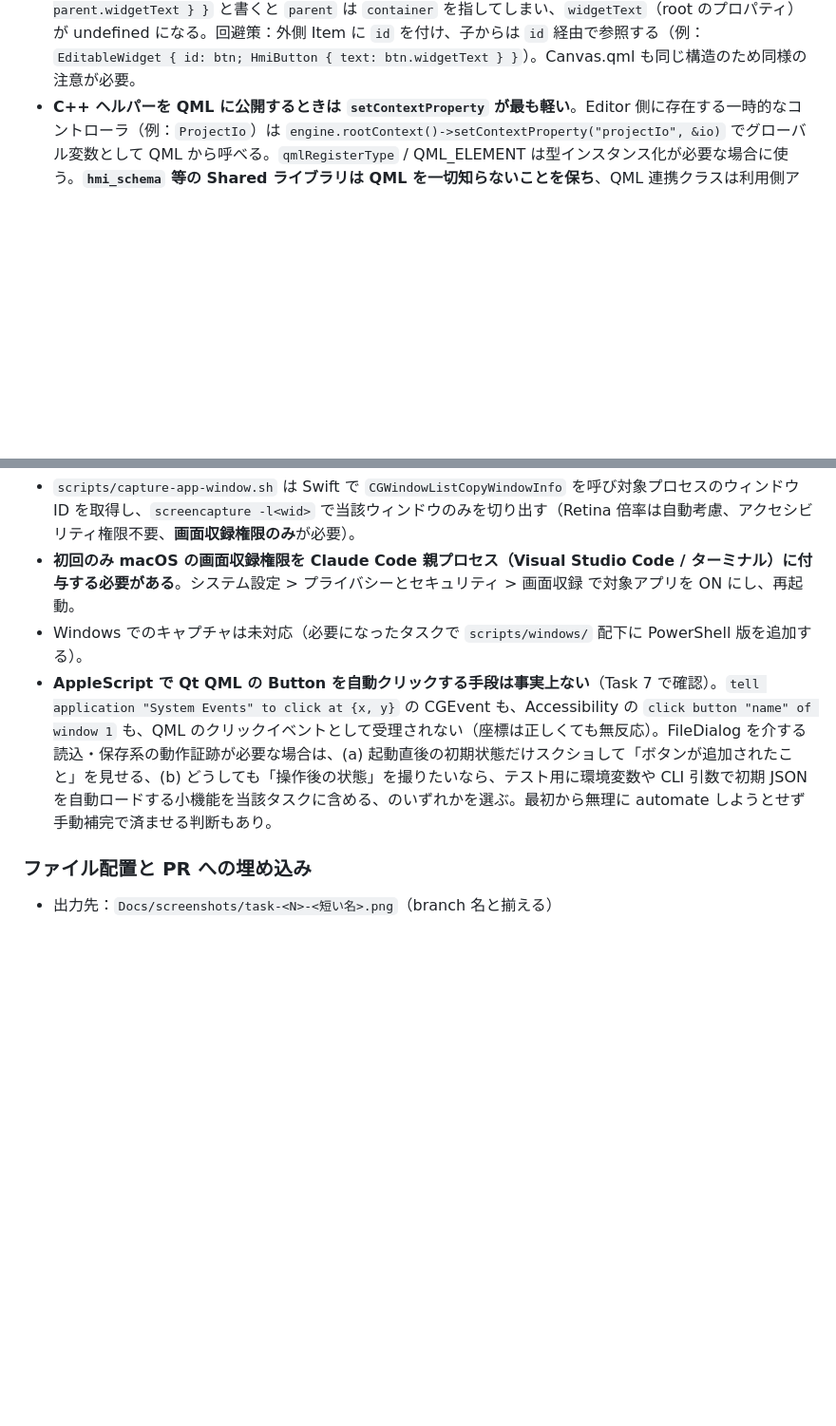
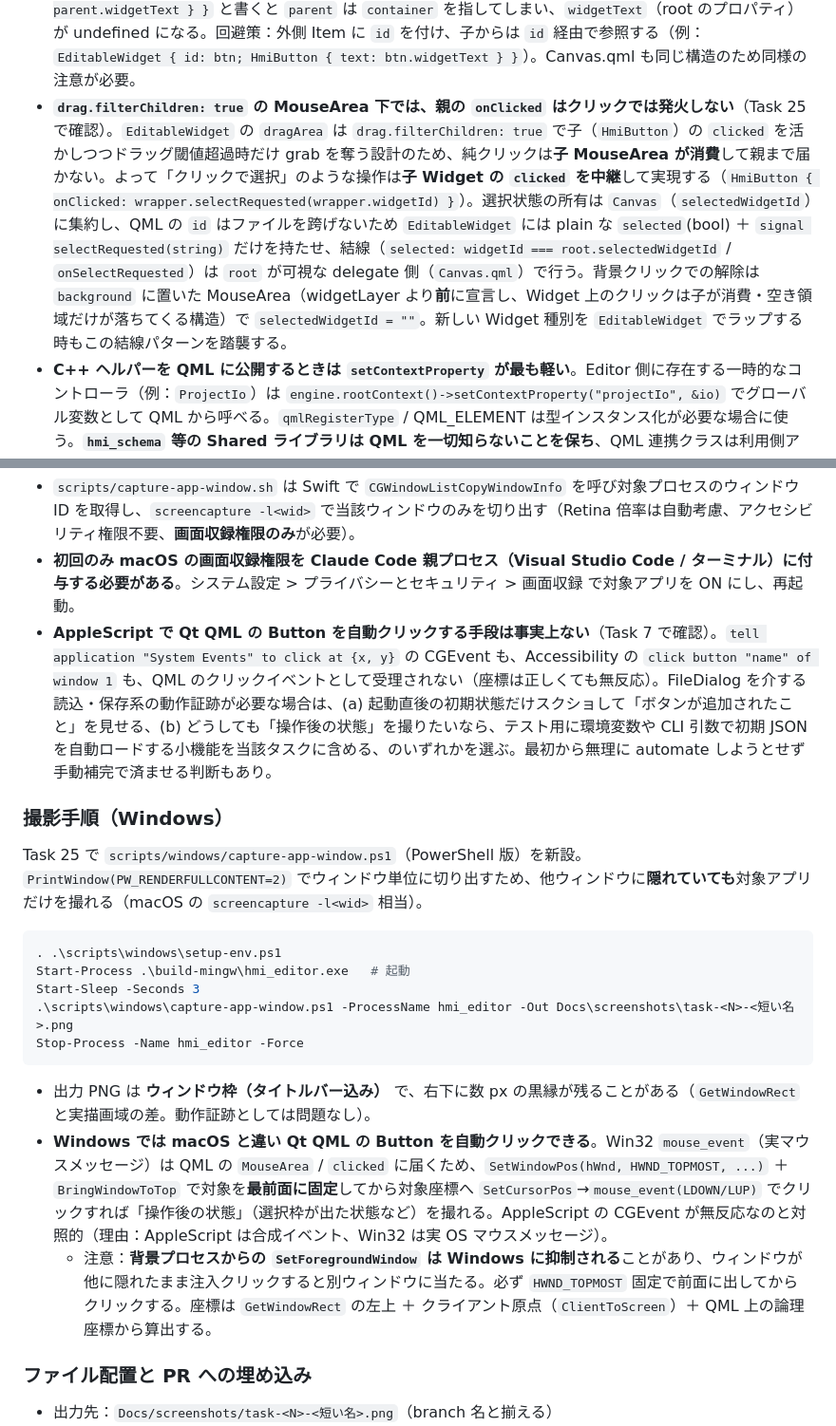
Before and after one commit to hang-up33/hmi-platform, a Markdown page: CLAUDE.md, 2 parts joined by grey strips. Shown at 95% size. Drawn GitHub-style; blank space fills up the shorter version.

Commit message:
Task 25: 選択モデル + 選択枠（Editor）
Phase 4（Button 縦スライス）の最初のタスク。Editor で Button をクリック
すると選択枠が表示され、別 Button / 背景クリックで選択が切替・解除される
仕組みを追加する。後続の T26 インスペクタが編集対象 Item を解決する土台。

- Canvas.qml: 選択状態の所有者として `selectedWidgetId` を新設。delegate で
  `selected: widgetId === selectedWidgetId` をバインドし、`onSelectRequested`
  で更新。`background` に MouseArea を置き空きキャンバスのクリックで解除。
- EditableWidget.qml: plain な `selected`(bool) と `signal selectRequested(string)`
  を公開し、selected 時に選択枠 Rectangle を描画（QML id はファイル跨ぎ不可の
  ため結線は delegate 側に集約）。
- クリック検出: `drag.filterChildren: true` 下では親 dragArea の onClicked が
  発火しない（子が消費）ため、HmiButton の clicked を中継して選択要求にする。
- tests: tst_editable_widget / tst_canvas に選択プロパティ・結線の検証を追加。
- scripts/windows/capture-app-window.ps1: Windows 用ウィンドウキャプチャを新設
  （PrintWindow PW_RENDERFULLCONTENT）。CLAUDE.md の撮影手順（Windows）も追記。
- README / phase4-plan の進捗表を Task 25 ✅ に更新。

Co-Authored-By: Claude Opus 4.8 (1M context) <noreply@anthropic.com>

````diff
--- a/CLAUDE.md
+++ b/CLAUDE.md
@@ -296,6 +296,7 @@ Task 3 で定着したスタイル。新しいデータ型を追加するとき
   - 代替として利用側で `IMPORTS HmiWidgets` を宣言する書き方もあるが、本プロジェクトの Qt 6.11（Homebrew）構成では自モジュール（`HmiEditor`）のリソース解決と競合して `No module named "HmiEditor"` で起動失敗した実績がある。STATIC plugin + 直リンクが唯一動作確認済みの方法。
   - Yocto / i.MX8MP の組み込みデプロイでも静的リンクの方が dylib 配布パスの問題を避けられて好都合。
 - **`default property alias content: <inner>.data` で受けた子要素の `parent` は内部 Item を指す**。たとえば `EditableWidget` は内部 `container` に子を流し込むため、Main.qml で `EditableWidget { HmiButton { text: parent.widgetText } }` と書くと `parent` は `container` を指してしまい、`widgetText`（root のプロパティ）が undefined になる。回避策：外側 Item に `id` を付け、子からは `id` 経由で参照する（例：`EditableWidget { id: btn; HmiButton { text: btn.widgetText } }`）。Canvas.qml も同じ構造のため同様の注意が必要。
+- **`drag.filterChildren: true` の MouseArea 下では、親の `onClicked` はクリックでは発火しない**（Task 25 で確認）。`EditableWidget` の `dragArea` は `drag.filterChildren: true` で子（`HmiButton`）の `clicked` を活かしつつドラッグ閾値超過時だけ grab を奪う設計のため、純クリックは**子 MouseArea が消費**して親まで届かない。よって「クリックで選択」のような操作は**子 Widget の `clicked` を中継**して実現する（`HmiButton { onClicked: wrapper.selectRequested(wrapper.widgetId) }`）。選択状態の所有は `Canvas`（`selectedWidgetId`）に集約し、QML の `id` はファイルを跨げないため `EditableWidget` には plain な `selected`(bool) ＋ `signal selectRequested(string)` だけを持たせ、結線（`selected: widgetId === root.selectedWidgetId` / `onSelectRequested`）は `root` が可視な delegate 側（`Canvas.qml`）で行う。背景クリックでの解除は `background` に置いた MouseArea（widgetLayer より**前**に宣言し、Widget 上のクリックは子が消費・空き領域だけが落ちてくる構造）で `selectedWidgetId = ""`。新しい Widget 種別を `EditableWidget` でラップする時もこの結線パターンを踏襲する。
 - **C++ ヘルパーを QML に公開するときは `setContextProperty` が最も軽い**。Editor 側に存在する一時的なコントローラ（例：`ProjectIo`）は `engine.rootContext()->setContextProperty("projectIo", &io)` でグローバル変数として QML から呼べる。`qmlRegisterType` / QML_ELEMENT は型インスタンス化が必要な場合に使う。**`hmi_schema` 等の Shared ライブラリは QML を一切知らないことを保ち**、QML 連携クラスは利用側アプリ（Editor / Simulator）に置く。
 - **Editor / Simulator で同等の C++ ヘルパーが必要になる場合、Shared に移さず両方に独立して持つ**（Task 8 で確立）。Editor `ProjectIo`（save + load）と Simulator `ProjectLoader`（load のみ）は load() の実装がほぼ同一だが、責務（編集 vs 読み取り専用）が異なるため Shared に統合しない。Shared への昇格を検討するのは、save 側にも同等の機能差が現れた時のみ。それまでは「重複を許容、利用側完結」を優先する。
 - **Simulator と Runtime はソース完全共通**（Phase 3-B / Task 22 で確立済み）。Editor との関係（独立保持）とは別に、Runtime は Simulator/ のソースを `Runtime/CMakeLists.txt` の CMake glue で再利用して `hmi_runtime` バイナリを生成する。Runtime/ には `.cpp` / `.qml` / `.h` を置かない。Runtime に追加機能が必要な場合も Simulator/ 側で編集し、必要なら `#ifdef HMI_RUNTIME_BUILD` で振る舞いを分岐する。QML モジュール URI も Simulator と同じ `HmiSimulator` を再利用する（モジュール名を変えるとソース共有が崩れる）。詳細は [Docs/phase3b-runtime-plan.md](Docs/phase3b-runtime-plan.md)。
@@ -333,8 +334,23 @@ kill %1
 
 - `scripts/capture-app-window.sh` は Swift で `CGWindowListCopyWindowInfo` を呼び対象プロセスのウィンドウ ID を取得し、`screencapture -l<wid>` で当該ウィンドウのみを切り出す（Retina 倍率は自動考慮、アクセシビリティ権限不要、**画面収録権限のみ**が必要）。
 - **初回のみ macOS の画面収録権限を Claude Code 親プロセス（Visual Studio Code / ターミナル）に付与する必要がある**。システム設定 > プライバシーとセキュリティ > 画面収録 で対象アプリを ON にし、再起動。
-- Windows でのキャプチャは未対応（必要になったタスクで `scripts/windows/` 配下に PowerShell 版を追加する）。
 - **AppleScript で Qt QML の Button を自動クリックする手段は事実上ない**（Task 7 で確認）。`tell application "System Events" to click at {x, y}` の CGEvent も、Accessibility の `click button "name" of window 1` も、QML のクリックイベントとして受理されない（座標は正しくても無反応）。FileDialog を介する読込・保存系の動作証跡が必要な場合は、(a) 起動直後の初期状態だけスクショして「ボタンが追加されたこと」を見せる、(b) どうしても「操作後の状態」を撮りたいなら、テスト用に環境変数や CLI 引数で初期 JSON を自動ロードする小機能を当該タスクに含める、のいずれかを選ぶ。最初から無理に automate しようとせず手動補完で済ませる判断もあり。
+
+### 撮影手順（Windows）
+
+Task 25 で `scripts/windows/capture-app-window.ps1`（PowerShell 版）を新設。`PrintWindow(PW_RENDERFULLCONTENT=2)` でウィンドウ単位に切り出すため、他ウィンドウに**隠れていても**対象アプリだけを撮れる（macOS の `screencapture -l<wid>` 相当）。
+
+```powershell
+. .\scripts\windows\setup-env.ps1
+Start-Process .\build-mingw\hmi_editor.exe   # 起動
+Start-Sleep -Seconds 3
+.\scripts\windows\capture-app-window.ps1 -ProcessName hmi_editor -Out Docs\screenshots\task-<N>-<短い名>.png
+Stop-Process -Name hmi_editor -Force
+```
+
+- 出力 PNG は **ウィンドウ枠（タイトルバー込み）** で、右下に数 px の黒縁が残ることがある（`GetWindowRect` と実描画域の差。動作証跡としては問題なし）。
+- **Windows では macOS と違い Qt QML の Button を自動クリックできる**。Win32 `mouse_event`（実マウスメッセージ）は QML の `MouseArea` / `clicked` に届くため、`SetWindowPos(hWnd, HWND_TOPMOST, ...)` ＋ `BringWindowToTop` で対象を**最前面に固定**してから対象座標へ `SetCursorPos`→`mouse_event(LDOWN/LUP)` でクリックすれば「操作後の状態」（選択枠が出た状態など）を撮れる。AppleScript の CGEvent が無反応なのと対照的（理由：AppleScript は合成イベント、Win32 は実 OS マウスメッセージ）。
+  - 注意：**背景プロセスからの `SetForegroundWindow` は Windows に抑制される**ことがあり、ウィンドウが他に隠れたまま注入クリックすると別ウィンドウに当たる。必ず `HWND_TOPMOST` 固定で前面に出してからクリックする。座標は `GetWindowRect` の左上 ＋ クライアント原点（`ClientToScreen`）＋ QML 上の論理座標から算出する。
 
 ### ファイル配置と PR への埋め込み
 
````
Also changed, not shown: Docs/phase4-button-slice-plan.md (+1 -1 lines), README.md (+1 -1 lines), Docs/screenshots/task-25-selection.png (added), 5 other files.
